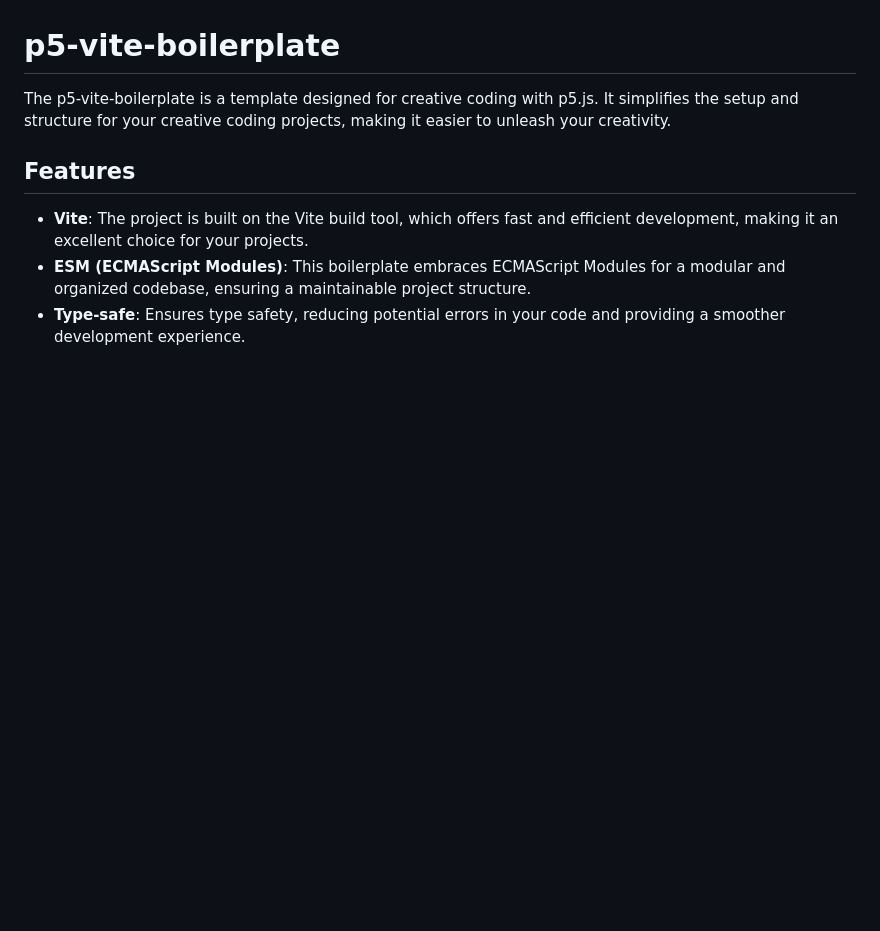
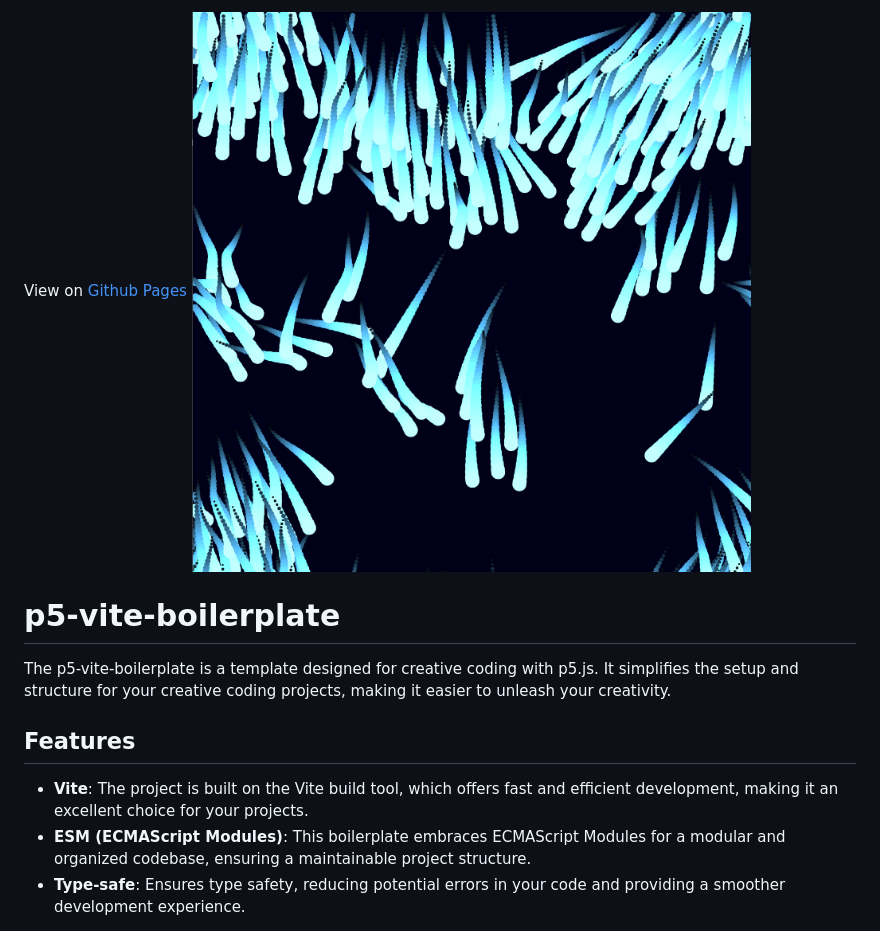
Before and after one commit to simiancraft/p5-worms, a Markdown page: README.md, the part around the change. GitHub-like rendering; pictures changed too: image.png (added); blank space fills up the shorter version.

```diff
--- a/README.md
+++ b/README.md
@@ -1,6 +1,6 @@
 
 View on [Github Pages](https://simiancraft.github.io/p5-worms/)
-
+![the worms](image.png)
 # p5-vite-boilerplate
 
 The p5-vite-boilerplate is a template designed for creative coding with p5.js. It simplifies the setup and structure for your creative coding projects, making it easier to unleash your creativity.
```
Also changed, not shown: 1 other file.
